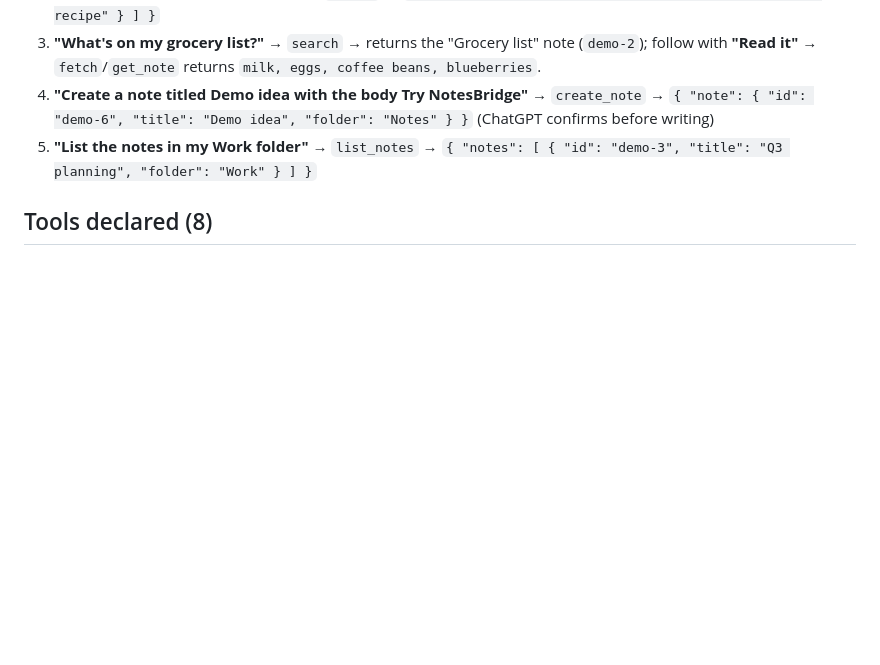
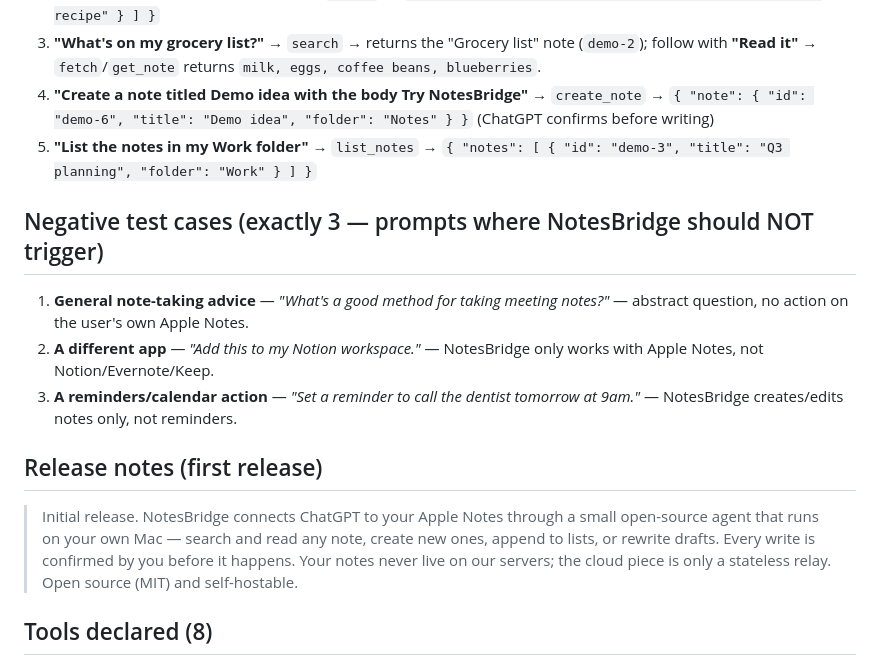
Before and after one commit to IsaiahDupree/notesbridge, a Markdown page: LISTING.md, the part around the change. Drawn GitHub-style; blank space fills up the shorter version.

```diff
--- a/LISTING.md
+++ b/LISTING.md
@@ -62,6 +62,23 @@ Sign in as the reviewer account, add the connector via OAuth, then:
 5. **"List the notes in my Work folder"** → `list_notes` →
    `{ "notes": [ { "id": "demo-3", "title": "Q3 planning", "folder": "Work" } ] }`
 
+## Negative test cases (exactly 3 — prompts where NotesBridge should NOT trigger)
+
+1. **General note-taking advice** — *"What's a good method for taking meeting
+   notes?"* — abstract question, no action on the user's own Apple Notes.
+2. **A different app** — *"Add this to my Notion workspace."* — NotesBridge only
+   works with Apple Notes, not Notion/Evernote/Keep.
+3. **A reminders/calendar action** — *"Set a reminder to call the dentist
+   tomorrow at 9am."* — NotesBridge creates/edits notes only, not reminders.
+
+## Release notes (first release)
+
+> Initial release. NotesBridge connects ChatGPT to your Apple Notes through a
+> small open-source agent that runs on your own Mac — search and read any note,
+> create new ones, append to lists, or rewrite drafts. Every write is confirmed
+> by you before it happens. Your notes never live on our servers; the cloud
+> piece is only a stateless relay. Open source (MIT) and self-hostable.
+
 ## Tools declared (8)
 
 `search`, `fetch`, `list_folders`, `list_notes`, `get_note`, `create_note`,
```
Also changed, not shown: SUBMISSION.md (+32 -7 lines).
